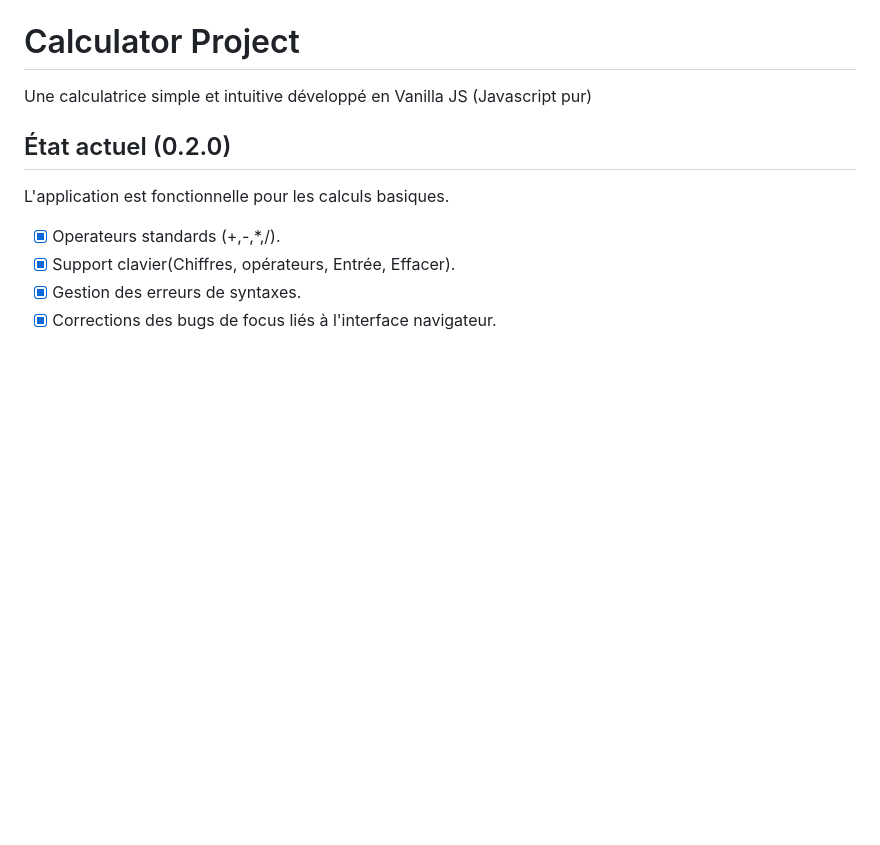
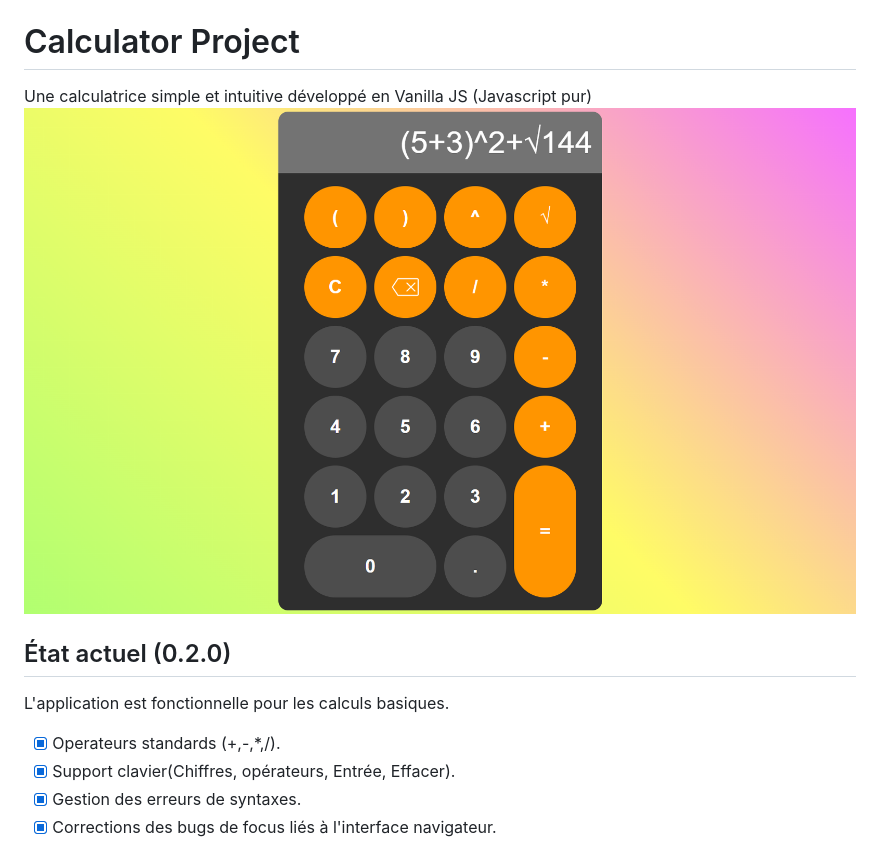
Before and after one commit to AimeneSD/Calculator-Project, a Markdown page: README.md, the part around the change. GitHub-like rendering; pictures changed too: assets/screenshots/Calculator_screenshot.png (added); blank space fills up the shorter version.

Commit message:
add screenshot for github repo and fix of adding a square root after an operator

```diff
--- a/README.md
+++ b/README.md
@@ -1,6 +1,7 @@
 # Calculator Project
 
 Une calculatrice simple et intuitive développé en Vanilla JS (Javascript pur)
+![Aperçu](assets/screenshots/Calculator_screenshot.png)
 
 ## État actuel (0.2.0)
 
```
Also changed, not shown: 1 other file.
